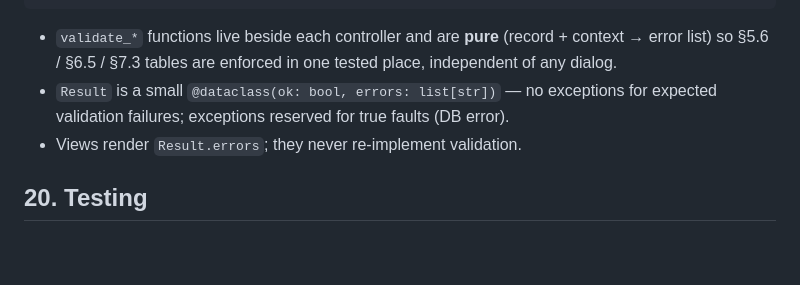
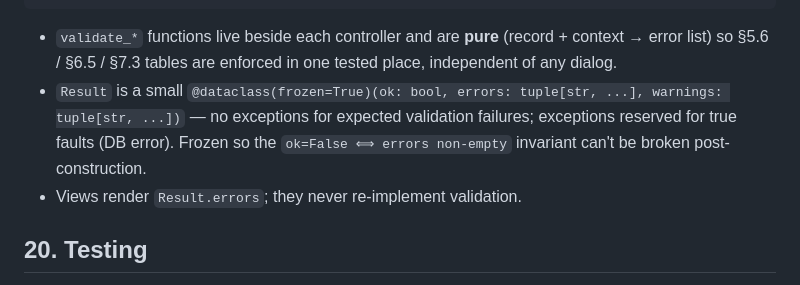
Before and after one commit to david-wies/time-clock, a Markdown page: DESIGN.md, the part around the change. GitHub-like rendering; blank space fills up the shorter version.

````diff
--- a/DESIGN.md
+++ b/DESIGN.md
@@ -729,7 +729,7 @@ SicknessController:
 ```
 
 - `validate_*` functions live beside each controller and are **pure** (record + context → error list) so §5.6 / §6.5 / §7.3 tables are enforced in one tested place, independent of any dialog.
-- `Result` is a small `@dataclass(ok: bool, errors: list[str])` — no exceptions for expected validation failures; exceptions reserved for true faults (DB error).
+- `Result` is a small `@dataclass(frozen=True)(ok: bool, errors: tuple[str, ...], warnings: tuple[str, ...])` — no exceptions for expected validation failures; exceptions reserved for true faults (DB error). Frozen so the `ok=False ⟺ errors non-empty` invariant can't be broken post-construction.
 - Views render `Result.errors`; they never re-implement validation.
 
 ## 20. Testing
````
Also changed, not shown: design/data-model.md (+2 -1 lines).
